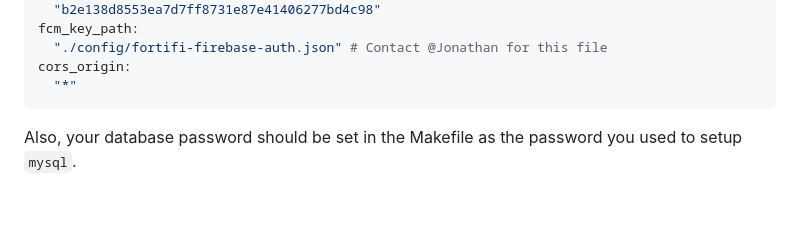
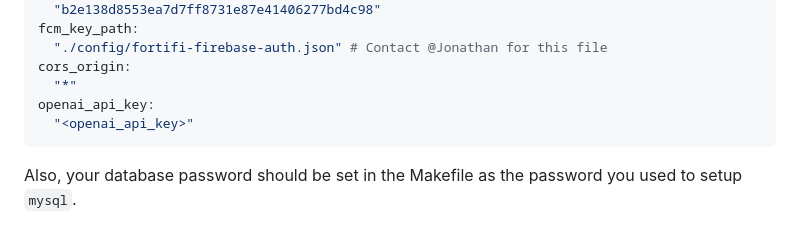
Before and after one commit to aedifex/FortiFi, a Markdown page: server/Development.md, the part around the change. Rendered like a GitHub page; blank space fills up the shorter version.

````diff
--- a/server/Development.md
+++ b/server/Development.md
@@ -84,6 +84,8 @@ fcm_key_path:
   "./config/fortifi-firebase-auth.json" # Contact @Jonathan for this file
 cors_origin:
   "*"
+openai_api_key:
+  "<openai_api_key>"
 ```
 
 Also, your database password should be set in the Makefile as the password you used to setup `mysql`.
````
Also changed, not shown: server/API.md (+105 -0 lines).
